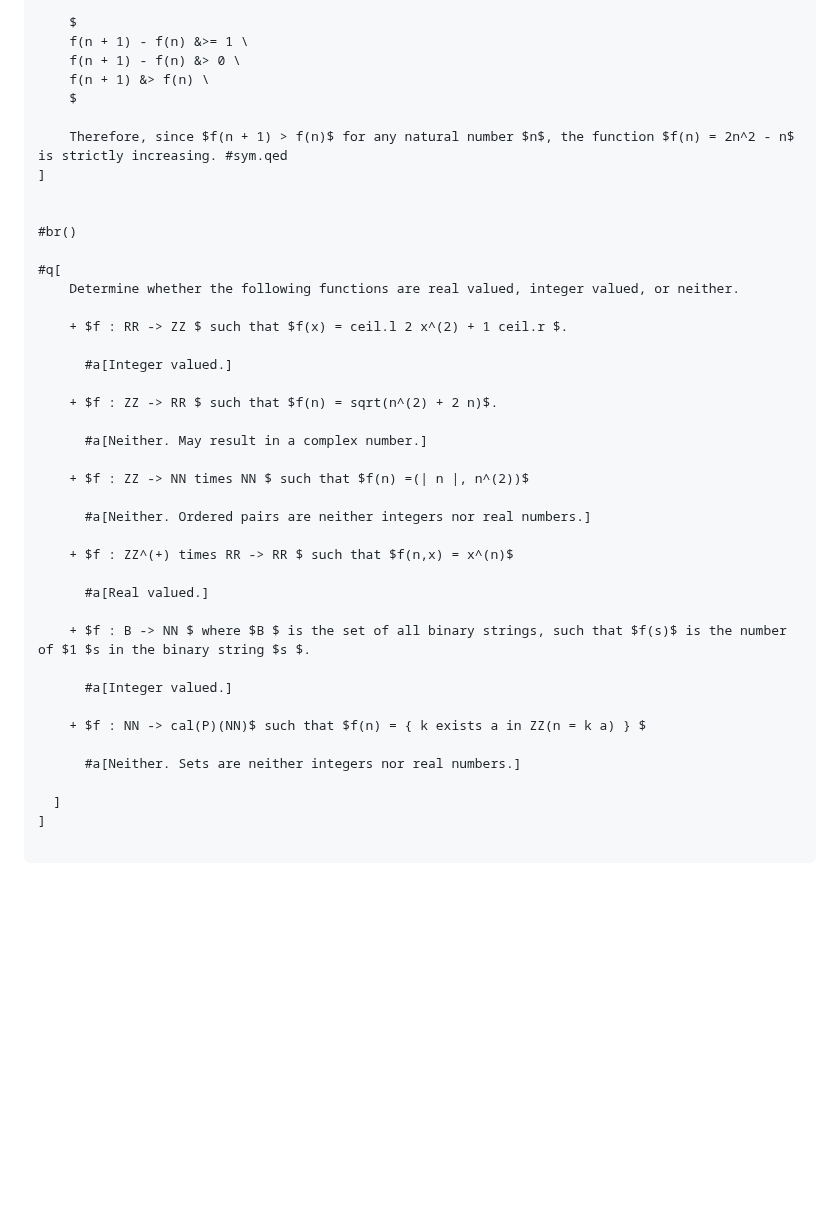
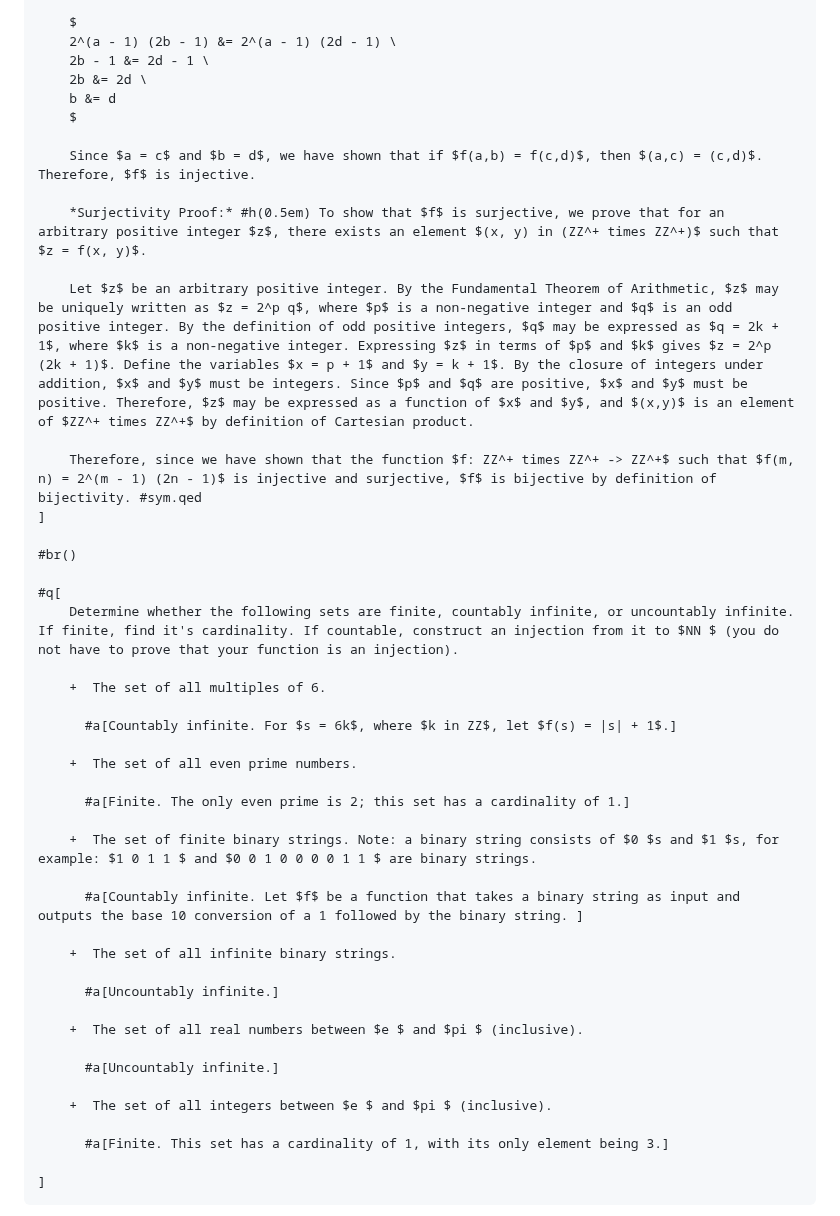
Before and after one commit to daqnal/formal-homework, a Markdown page: README.md, the part around one of its changes. Rendered like a GitHub page; blank space fills up the shorter version.

````diff
--- a/README.md
+++ b/README.md
@@ -61,45 +82,49 @@ Note that `#q[]`s may embed `#a[]`, which is often useful for multi-part questio
 
     $
-    f(n + 1) - f(n) &>= 1 \
-    f(n + 1) - f(n) &> 0 \
-    f(n + 1) &> f(n) \
+    2^(a - 1) (2b - 1) &= 2^(a - 1) (2d - 1) \
+    2b - 1 &= 2d - 1 \
+    2b &= 2d \
+    b &= d
     $
 
-    Therefore, since $f(n + 1) > f(n)$ for any natural number $n$, the function $f(n) = 2n^2 - n$ is strictly increasing. #sym.qed
+    Since $a = c$ and $b = d$, we have shown that if $f(a,b) = f(c,d)$, then $(a,c) = (c,d)$. Therefore, $f$ is injective.
+
+    *Surjectivity Proof:* #h(0.5em) To show that $f$ is surjective, we prove that for an arbitrary positive integer $z$, there exists an element $(x, y) in (ZZ^+ times ZZ^+)$ such that $z = f(x, y)$.
+
+    Let $z$ be an arbitrary positive integer. By the Fundamental Theorem of Arithmetic, $z$ may be uniquely written as $z = 2^p q$, where $p$ is a non-negative integer and $q$ is an odd positive integer. By the definition of odd positive integers, $q$ may be expressed as $q = 2k + 1$, where $k$ is a non-negative integer. Expressing $z$ in terms of $p$ and $k$ gives $z = 2^p (2k + 1)$. Define the variables $x = p + 1$ and $y = k + 1$. By the closure of integers under addition, $x$ and $y$ must be integers. Since $p$ and $q$ are positive, $x$ and $y$ must be positive. Therefore, $z$ may be expressed as a function of $x$ and $y$, and $(x,y)$ is an element of $ZZ^+ times ZZ^+$ by definition of Cartesian product.
+
+    Therefore, since we have shown that the function $f: ZZ^+ times ZZ^+ -> ZZ^+$ such that $f(m, n) = 2^(m - 1) (2n - 1)$ is injective and surjective, $f$ is bijective by definition of bijectivity. #sym.qed
 ]
-
 
 #br()
 
 #q[
-    Determine whether the following functions are real valued, integer valued, or neither.
+    Determine whether the following sets are finite, countably infinite, or uncountably infinite. If finite, find it's cardinality. If countable, construct an injection from it to $NN $ (you do not have to prove that your function is an injection).
 
-    + $f : RR -> ZZ $ such that $f(x) = ceil.l 2 x^(2) + 1 ceil.r $.
+    +  The set of all multiples of 6.
 
-      #a[Integer valued.]
+      #a[Countably infinite. For $s = 6k$, where $k in ZZ$, let $f(s) = |s| + 1$.]
 
-    + $f : ZZ -> RR $ such that $f(n) = sqrt(n^(2) + 2 n)$.
+    +  The set of all even prime numbers.
 
-      #a[Neither. May result in a complex number.]
+      #a[Finite. The only even prime is 2; this set has a cardinality of 1.]
 
-    + $f : ZZ -> NN times NN $ such that $f(n) =(| n |, n^(2))$
+    +  The set of finite binary strings. Note: a binary string consists of $0 $s and $1 $s, for example: $1 0 1 1 $ and $0 0 1 0 0 0 0 1 1 $ are binary strings.
 
-      #a[Neither. Ordered pairs are neither integers nor real numbers.]
+      #a[Countably infinite. Let $f$ be a function that takes a binary string as input and outputs the base 10 conversion of a 1 followed by the binary string. ]
 
-    + $f : ZZ^(+) times RR -> RR $ such that $f(n,x) = x^(n)$
+    +  The set of all infinite binary strings.
 
-      #a[Real valued.]
+      #a[Uncountably infinite.]
 
-    + $f : B -> NN $ where $B $ is the set of all binary strings, such that $f(s)$ is the number of $1 $s in the binary string $s $.
+    +  The set of all real numbers between $e $ and $pi $ (inclusive).
 
-      #a[Integer valued.]
+      #a[Uncountably infinite.]
 
-    + $f : NN -> cal(P)(NN)$ such that $f(n) = { k exists a in ZZ(n = k a) } $
+    +  The set of all integers between $e $ and $pi $ (inclusive).
 
-      #a[Neither. Sets are neither integers nor real numbers.]
+      #a[Finite. This set has a cardinality of 1, with its only element being 3.]
 
-  ]
 ]
-
 ```
 
````
Also changed, not shown: other parts of README.md (+34 -11 lines), images/proof1.png (added), images/proof2.png (added), images/subquestions.png (added), images/title.png (added), 1 other file.
